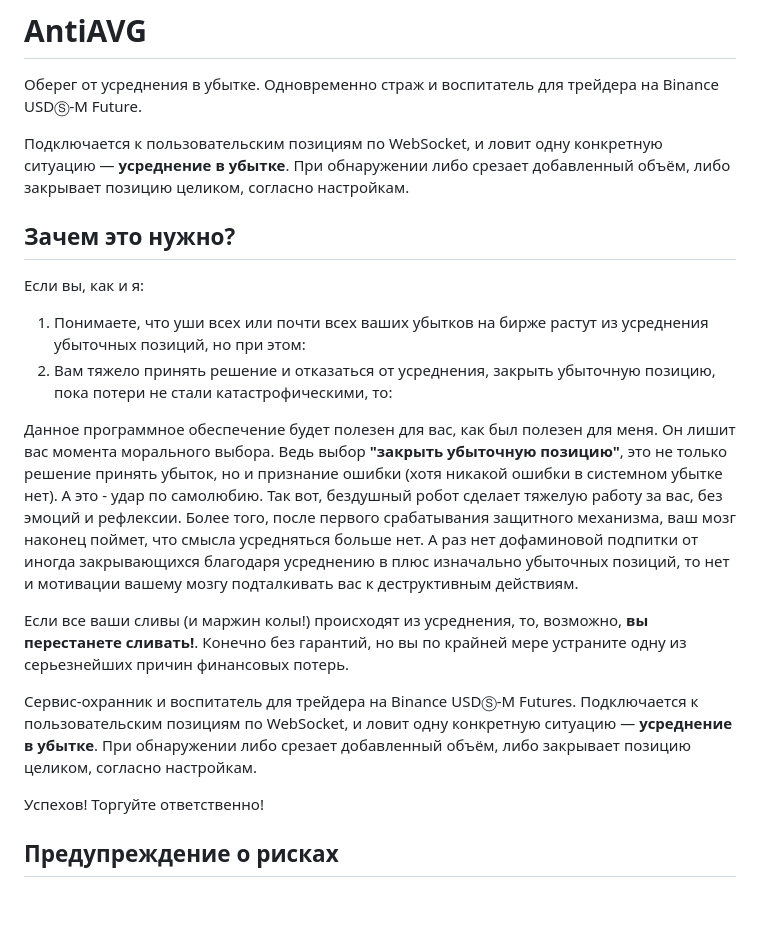
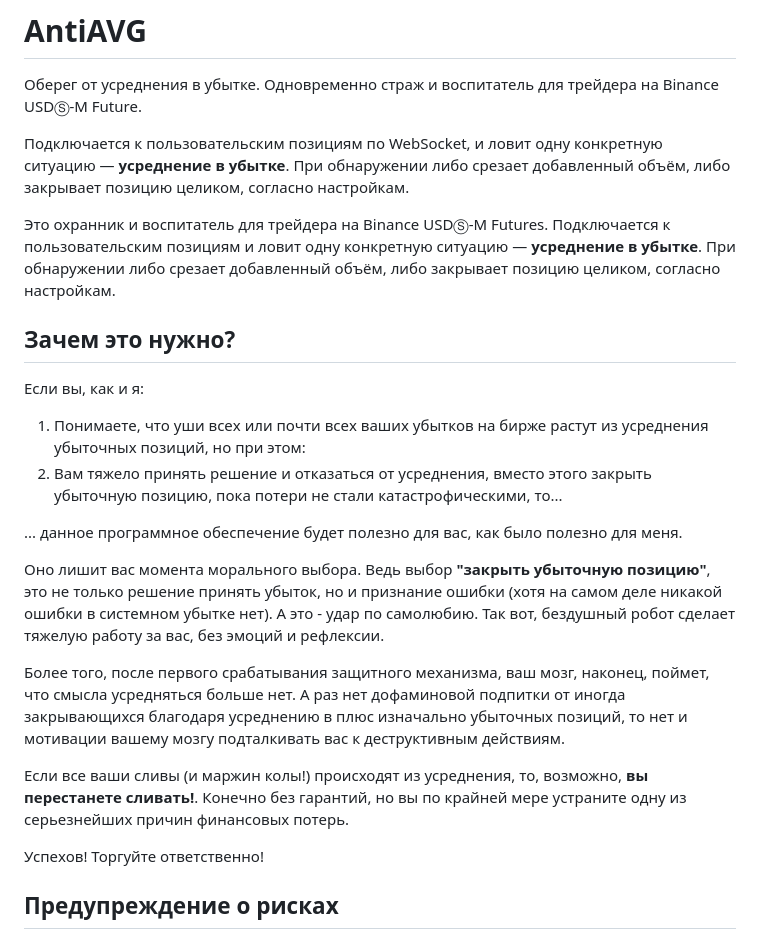
Before and after one commit to dakinshin/antiavg, a Markdown page: README.md, the part around the change. Drawn GitHub-style; blank space fills up the shorter version.

```diff
--- a/README.md
+++ b/README.md
@@ -5,21 +5,24 @@
 Подключается к пользовательским позициям по WebSocket, и ловит одну конкретную ситуацию — **усреднение в убытке**.
 При обнаружении либо срезает добавленный объём, либо закрывает позицию целиком, согласно настройкам.
 
+Это охранник и воспитатель для трейдера на Binance USDⓈ-M Futures. Подключается к пользовательским позициям
+и ловит одну конкретную ситуацию — **усреднение в убытке**. При обнаружении либо срезает добавленный объём, либо закрывает
+позицию целиком, согласно настройкам.
+
 ## Зачем это нужно?
 
 Если вы, как и я:
 1. Понимаете, что уши всех или почти всех ваших убытков на бирже растут из усреднения убыточных позиций, но при этом:
-2. Вам тяжело принять решение и отказаться от усреднения, закрыть убыточную позицию, пока потери не стали катастрофическими, то:
+2. Вам тяжело принять решение и отказаться от усреднения, вместо этого закрыть убыточную позицию, пока потери не стали катастрофическими, то...
 
-Данное программное обеспечение будет полезен для вас, как был полезен для меня. Он лишит вас момента морального выбора. Ведь выбор **"закрыть убыточную позицию"**, это не только решение принять убыток, но и признание ошибки (хотя никакой ошибки в системном убытке нет). А это - удар по самолюбию.
+... данное программное обеспечение будет полезно для вас, как было полезно для меня.
+
+Оно лишит вас момента морального выбора. Ведь выбор **"закрыть убыточную позицию"**, это не только решение принять убыток, но и признание ошибки (хотя на самом деле никакой ошибки в системном убытке нет). А это - удар по самолюбию.
 Так вот, бездушный робот сделает тяжелую работу за вас, без эмоций и рефлексии.
-Более того, после первого срабатывания защитного механизма, ваш мозг наконец поймет, что смысла усредняться больше нет. А раз нет дофаминовой подпитки от иногда закрывающихся благодаря усреднению в плюс изначально убыточных позиций, то нет и мотивации вашему мозгу подталкивать вас к деструктивным действиям.
+
+Более того, после первого срабатывания защитного механизма, ваш мозг, наконец, поймет, что смысла усредняться больше нет. А раз нет дофаминовой подпитки от иногда закрывающихся благодаря усреднению в плюс изначально убыточных позиций, то нет и мотивации вашему мозгу подталкивать вас к деструктивным действиям.
 
 Если все ваши сливы (и маржин колы!) происходят из усреднения, то, возможно, **вы перестанете сливать!**. Конечно без гарантий, но вы по крайней мере устраните одну из серьезнейших причин финансовых потерь.
-
-Сервис-охранник и воспитатель для трейдера на Binance USDⓈ-M Futures. Подключается к пользовательским позициям по WebSocket,
-и ловит одну конкретную ситуацию — **усреднение в убытке**. При обнаружении либо срезает добавленный объём, либо закрывает
-позицию целиком, согласно настройкам.
 
 Успехов! Торгуйте ответственно!
 
```
